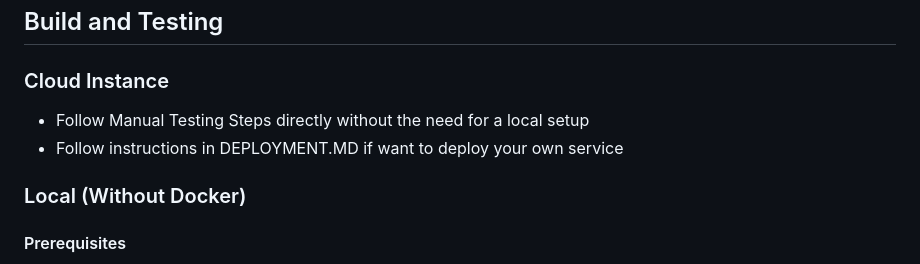
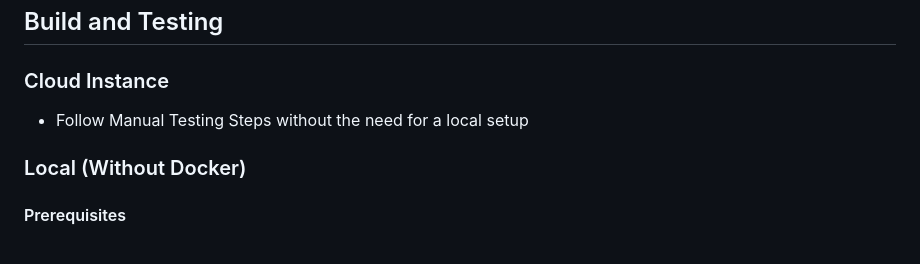
Before and after one commit to Fiono11/decentralized_threshold_signing_service, a Markdown page: README.md, the part around the change. Drawn GitHub-style.

```diff
--- a/README.md
+++ b/README.md
@@ -108,8 +108,7 @@ Two browsers will exchange messages and produce a valid threshold signature over
 ## Build and Testing
 
 ### Cloud Instance
-- Follow Manual Testing Steps directly without the need for a local setup
-- Follow instructions in DEPLOYMENT.MD if want to deploy your own service
+- Follow Manual Testing Steps without the need for a local setup
 
 ### Local (Without Docker)
 
```
Also changed, not shown: DEPLOYMENT.md (deleted, +0 -152 lines).
